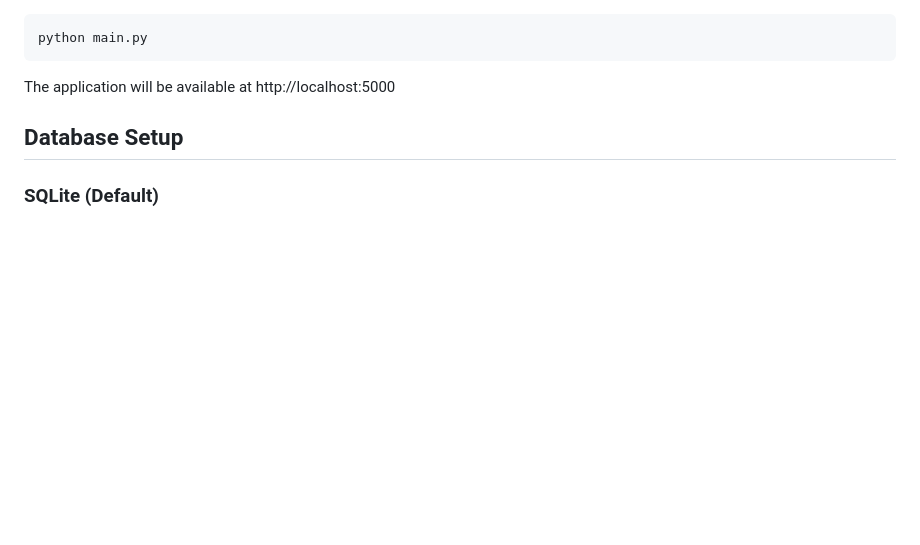
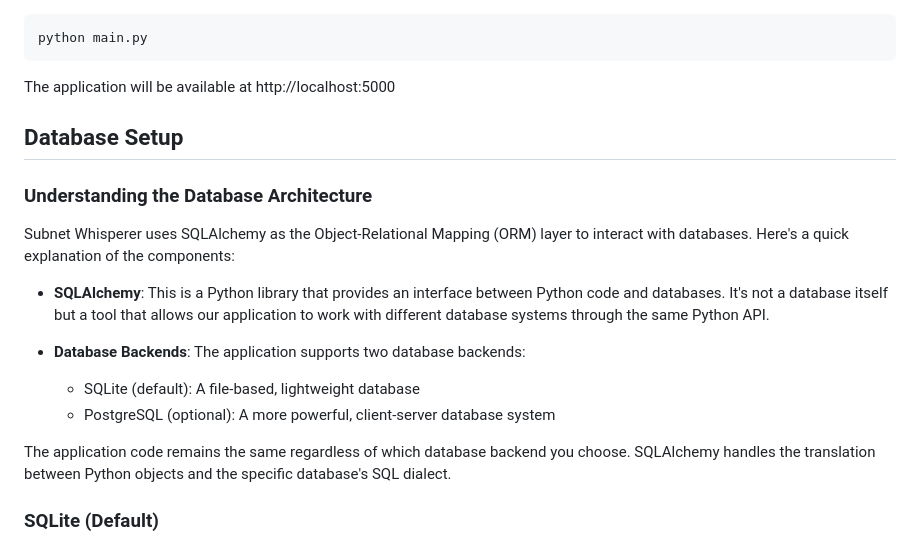
Before and after one commit to mbelsis/SubnetWhisperer, a Markdown page: README.md, the part around the change. Drawn GitHub-style; blank space fills up the shorter version.

Commit message:
Add database architecture explanation to README
Replit-Commit-Author: Agent
Replit-Commit-Session-Id: 02754c36-c4fa-4988-a437-c512294d110c
Replit-Commit-Screenshot-Url: https://storage.googleapis.com/screenshot-production-us-central1/7176d4ed-7371-4cd4-ae5a-f272497dedbb/d5882fa3-3937-4e17-9200-80d35858753e.jpg

```diff
--- a/README.md
+++ b/README.md
@@ -115,6 +115,18 @@ The application will be available at http://localhost:5000
 
 ## Database Setup
 
+### Understanding the Database Architecture
+
+Subnet Whisperer uses SQLAlchemy as the Object-Relational Mapping (ORM) layer to interact with databases. Here's a quick explanation of the components:
+
+- **SQLAlchemy**: This is a Python library that provides an interface between Python code and databases. It's not a database itself but a tool that allows our application to work with different database systems through the same Python API.
+
+- **Database Backends**: The application supports two database backends:
+  - SQLite (default): A file-based, lightweight database
+  - PostgreSQL (optional): A more powerful, client-server database system
+
+The application code remains the same regardless of which database backend you choose. SQLAlchemy handles the translation between Python objects and the specific database's SQL dialect.
+
 ### SQLite (Default)
 
 Subnet Whisperer uses SQLAlchemy with SQLite by default. The setup script automatically creates the SQLite database at `instance/subnet_whisperer.db` when you first run the application. No additional database software installation is required for the default SQLite configuration.
```
